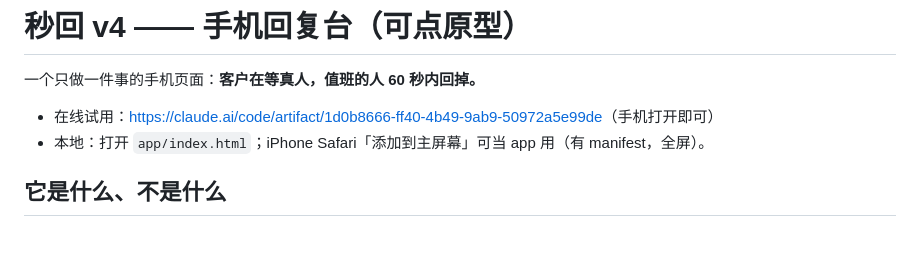
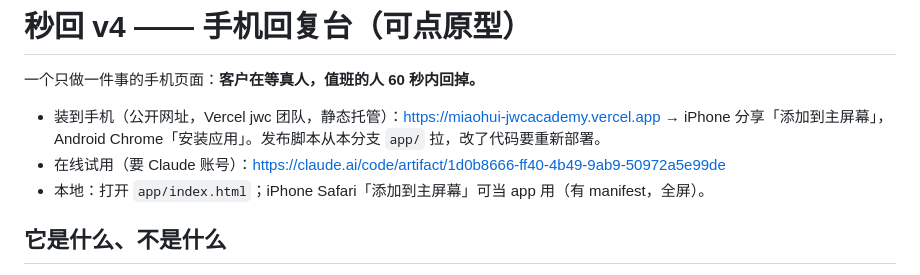
Before and after one commit to lucaseng-star/learn-english, a Markdown page: app/README.md, the part around the change. Rendered like a GitHub page; blank space fills up the shorter version.

Commit message:
Add the install URL to the app README
Co-Authored-By: Claude Fable 5.1 <noreply@anthropic.com>
Claude-Session: https://claude.ai/code/session_011qAKTgmKsCyE3ikDyxUnE1

```diff
--- a/app/README.md
+++ b/app/README.md
@@ -2,7 +2,8 @@
 
 一个只做一件事的手机页面：**客户在等真人，值班的人 60 秒内回掉。**
 
-- 在线试用：<https://claude.ai/code/artifact/1d0b8666-ff40-4b49-9ab9-50972a5e99de>（手机打开即可）
+- 装到手机（公开网址，Vercel jwc 团队，静态托管）：<https://miaohui-jwcacademy.vercel.app> → iPhone 分享「添加到主屏幕」，Android Chrome「安装应用」。发布脚本从本分支 `app/` 拉，改了代码要重新部署。
+- 在线试用（要 Claude 账号）：<https://claude.ai/code/artifact/1d0b8666-ff40-4b49-9ab9-50972a5e99de>
 - 本地：打开 `app/index.html`；iPhone Safari「添加到主屏幕」可当 app 用（有 manifest，全屏）。
 
 ## 它是什么、不是什么
```
